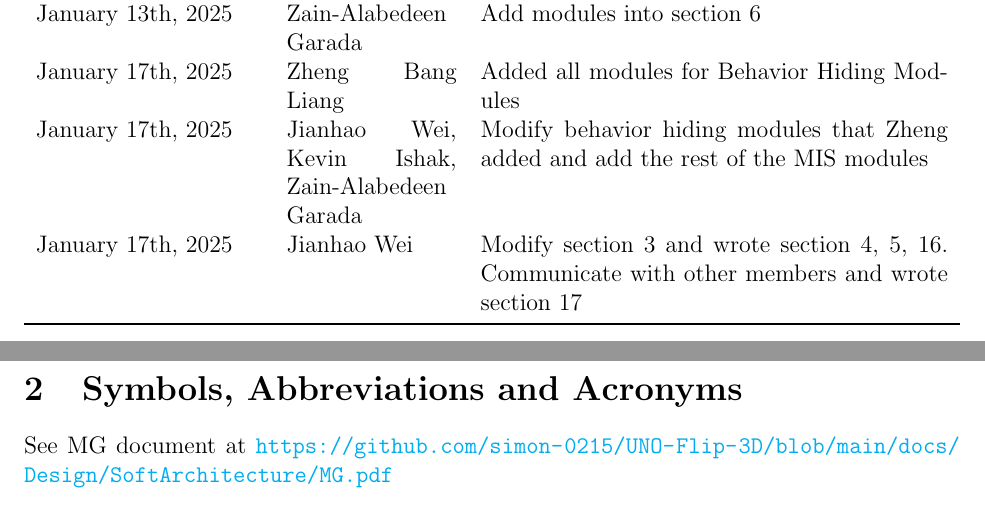
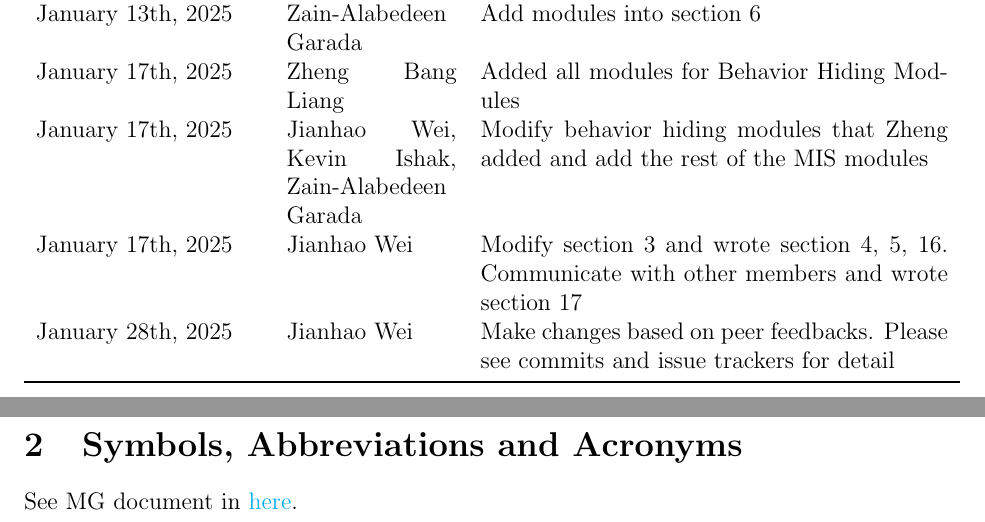
Before and after one commit to simon-0215/UNO-Flip-3D, a LaTeX document (docs/Design/SoftDetailedDes/MIS.tex): two parts of pages 2 and 3 of 29, joined at a grey line, cut so that both start at the same text. Compiled offline with pdfLaTeX.

Commit message:
Update MIS documents
Update MIS.tex to add revision history and format the link in Symbols, Abbreviations and Acronyms

```diff
--- a/docs/Design/SoftDetailedDes/MIS.tex
+++ b/docs/Design/SoftDetailedDes/MIS.tex
@@ -58,6 +58,7 @@ January 13th, 2025 & Zain-Alabedeen Garada & Add modules into section 6\\
 January 17th, 2025 & Zheng Bang Liang & Added all modules for Behavior Hiding Modules\\
 January 17th, 2025 & Jianhao Wei, Kevin Ishak, Zain-Alabedeen Garada & Modify behavior hiding modules that Zheng added and add the rest of the MIS modules \\
 January 17th, 2025 & Jianhao Wei & Modify section 3 and wrote section 4, 5, 16. Communicate with other members and wrote section 17\\
+January 28th, 2025 & Jianhao Wei & Make changes based on peer feedbacks. Please see commits and issue trackers for detail\\
 \bottomrule
 \end{tabularx}
 
@@ -65,7 +66,7 @@ January 17th, 2025 & Jianhao Wei & Modify section 3 and wrote section 4, 5, 16.
 
 \section{Symbols, Abbreviations and Acronyms}
 
-See MG document at \url{https://github.com/simon-0215/UNO-Flip-3D/blob/main/docs/Design/SoftArchitecture/MG.pdf}
+See MG document in \href{https://github.com/simon-0215/UNO-Flip-3D/blob/main/docs/Design/SoftArchitecture/MG.pdf}{here}.
 
 
 \newpage
```
Also changed, not shown: docs/Design/SoftDetailedDes/MIS.pdf.
